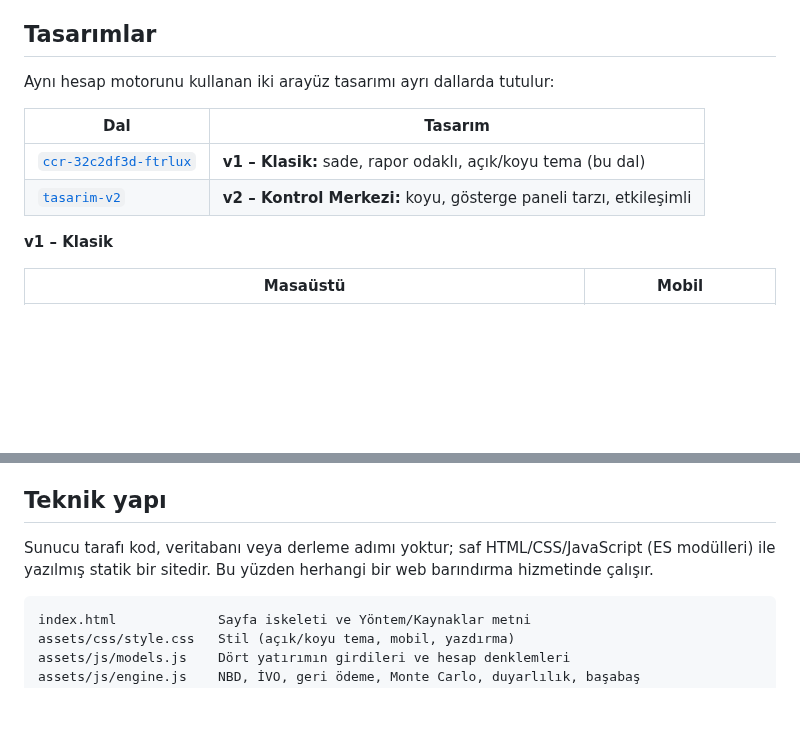
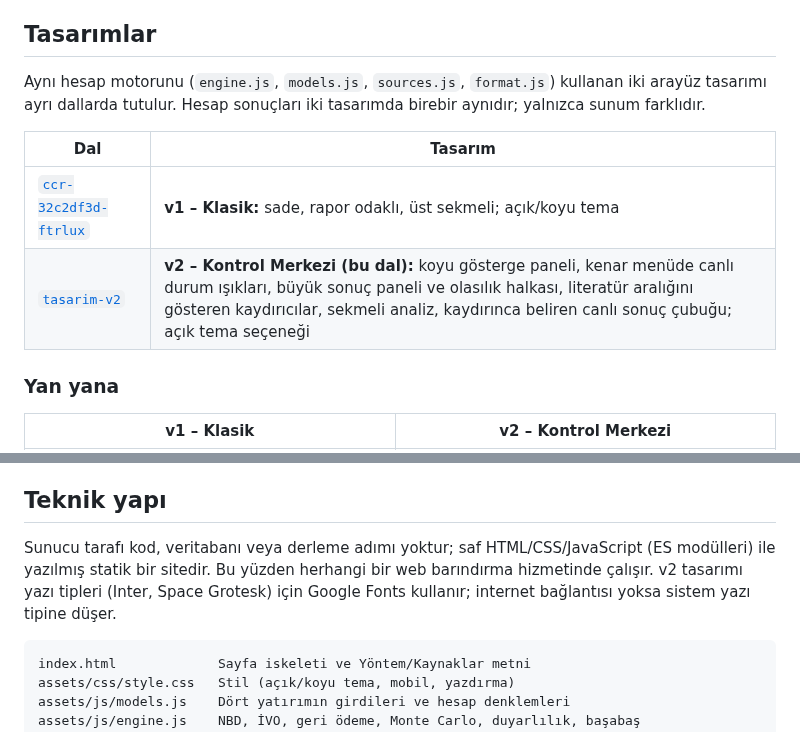
Before and after one commit to LecayTR/SmartCityCalculater, a Markdown page: README.md, 2 parts joined by grey strips. Drawn GitHub-style; blank space fills up the shorter version.

````diff
--- a/README.md
+++ b/README.md
@@ -4,14 +4,14 @@ Belediye personeli ve yöneticileri için web tabanlı ön fizibilite hesaplayı
 
 ## Tasarımlar
 
-Aynı hesap motorunu kullanan iki arayüz tasarımı ayrı dallarda tutulur:
+Aynı hesap motorunu (`engine.js`, `models.js`, `sources.js`, `format.js`) kullanan iki arayüz tasarımı ayrı dallarda tutulur. Hesap sonuçları iki tasarımda birebir aynıdır; yalnızca sunum farklıdır.
 
 | Dal | Tasarım |
 |---|---|
-| [`ccr-32c2df3d-ftrlux`](../../tree/ccr-32c2df3d-ftrlux) | **v1 – Klasik:** sade, rapor odaklı, açık/koyu tema (bu dal) |
-| [`tasarim-v2`](../../tree/tasarim-v2) | **v2 – Kontrol Merkezi:** koyu, gösterge paneli tarzı, etkileşimli |
+| [`ccr-32c2df3d-ftrlux`](../../tree/ccr-32c2df3d-ftrlux) | **v1 – Klasik:** sade, rapor odaklı, üst sekmeli; açık/koyu tema |
+| [`tasarim-v2`](../../tree/tasarim-v2) | **v2 – Kontrol Merkezi (bu dal):** koyu gösterge paneli, kenar menüde canlı durum ışıkları, büyük sonuç paneli ve olasılık halkası, literatür aralığını gösteren kaydırıcılar, sekmeli analiz, kaydırınca beliren canlı sonuç çubuğu; açık tema seçeneği |
 
-**v1 – Klasik**
+### Yan yana
 
-| Masaüstü | Mobil |
+| v1 – Klasik | v2 – Kontrol Merkezi |
 |---|---|
@@ -43,7 +48,7 @@ Formüller, varsayımların dayanakları, kaynakça ve sınırlamalar uygulamada
 
 ## Teknik yapı
 
-Sunucu tarafı kod, veritabanı veya derleme adımı yoktur; saf HTML/CSS/JavaScript (ES modülleri) ile yazılmış statik bir sitedir. Bu yüzden herhangi bir web barındırma hizmetinde çalışır.
+Sunucu tarafı kod, veritabanı veya derleme adımı yoktur; saf HTML/CSS/JavaScript (ES modülleri) ile yazılmış statik bir sitedir. Bu yüzden herhangi bir web barındırma hizmetinde çalışır. v2 tasarımı yazı tipleri (Inter, Space Grotesk) için Google Fonts kullanır; internet bağlantısı yoksa sistem yazı tipine düşer.
 
 ```
 index.html             Sayfa iskeleti ve Yöntem/Kaynaklar metni
````
Also changed, not shown: other parts of README.md (+8 -3 lines), docs/ekran-goruntuleri/v2-masaustu-aydinlatma.png (added), docs/ekran-goruntuleri/v2-masaustu-karsilastirma.png (added), docs/ekran-goruntuleri/v2-masaustu-su-acik-tema.png (added), docs/ekran-goruntuleri/v2-masaustu-trafik.png (added), docs/ekran-goruntuleri/v2-mobil-su.png (added), 4 other files.
